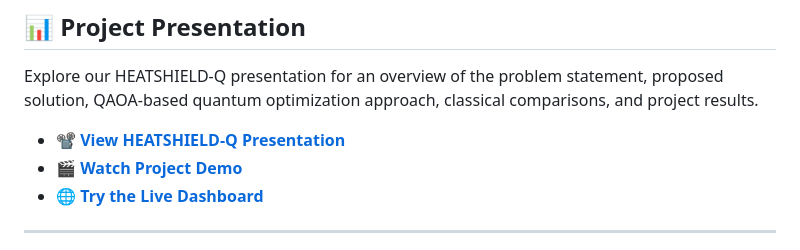
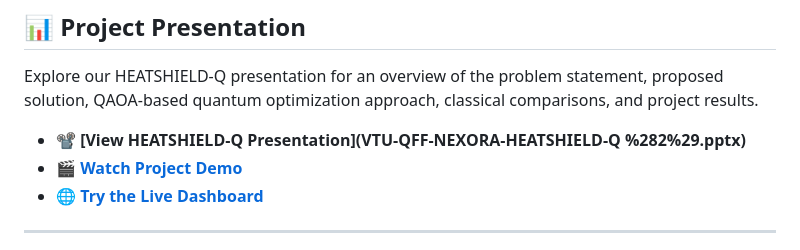
Before and after one commit to vtu-qiskit-fall-fest-2026/vtu-hc-nexora-0022, a Markdown page: README.md, the part around the change. Drawn GitHub-style.

Commit message:
Fix link formatting for HEATSHIELD-Q presentation

```diff
--- a/README.md
+++ b/README.md
@@ -94,7 +94,7 @@ the quantum/ML technique you are applying.
 
 Explore our HEATSHIELD-Q presentation for an overview of the problem statement, proposed solution, QAOA-based quantum optimization approach, classical comparisons, and project results.
 
-* 📽️ **[View HEATSHIELD-Q Presentation](VTU-QFF-NEXORA-HEATSHIELD-Q(2).pptx)**
+* 📽️ **[View HEATSHIELD-Q Presentation](VTU-QFF-NEXORA-HEATSHIELD-Q %282%29.pptx)**
 * 🎬 **[Watch Project Demo](https://youtu.be/7Qv1oBpaJqU)**
 * 🌐 **[Try the Live Dashboard](https://vtu-hc-nexora-0022-z6izqrs28n5usmndieb7ce.streamlit.app/)**
 
```
